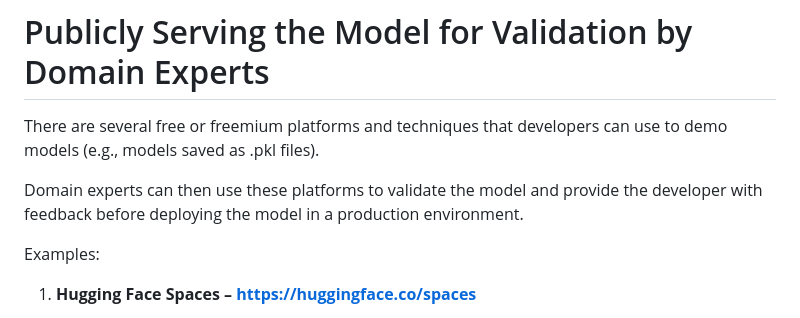
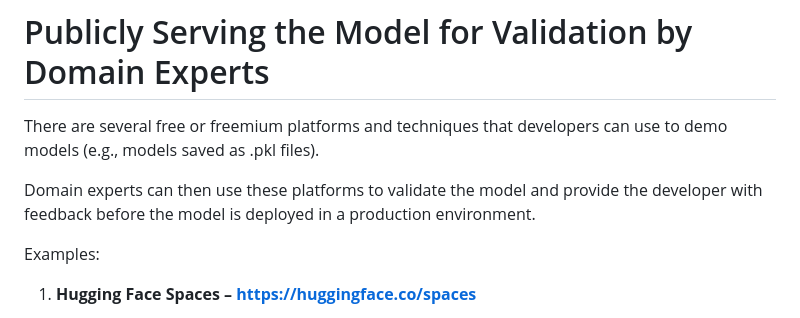
Before and after one commit to course-files/ServingMLModels, a Markdown page: publicly_serving_the_model_for_validation_by_domain_experts.md, the part around the change. Drawn GitHub-style.

```diff
--- a/publicly_serving_the_model_for_validation_by_domain_experts.md
+++ b/publicly_serving_the_model_for_validation_by_domain_experts.md
@@ -2,7 +2,7 @@
 
 There are several free or freemium platforms and techniques that developers can use to demo models (e.g., models saved as .pkl files).
 
-Domain experts can then use these platforms to validate the model and provide the developer with feedback before deploying the model in a production environment.
+Domain experts can then use these platforms to validate the model and provide the developer with feedback before the model is deployed in a production environment.
 
 Examples:
 1. **Hugging Face Spaces – https://huggingface.co/spaces**
```
